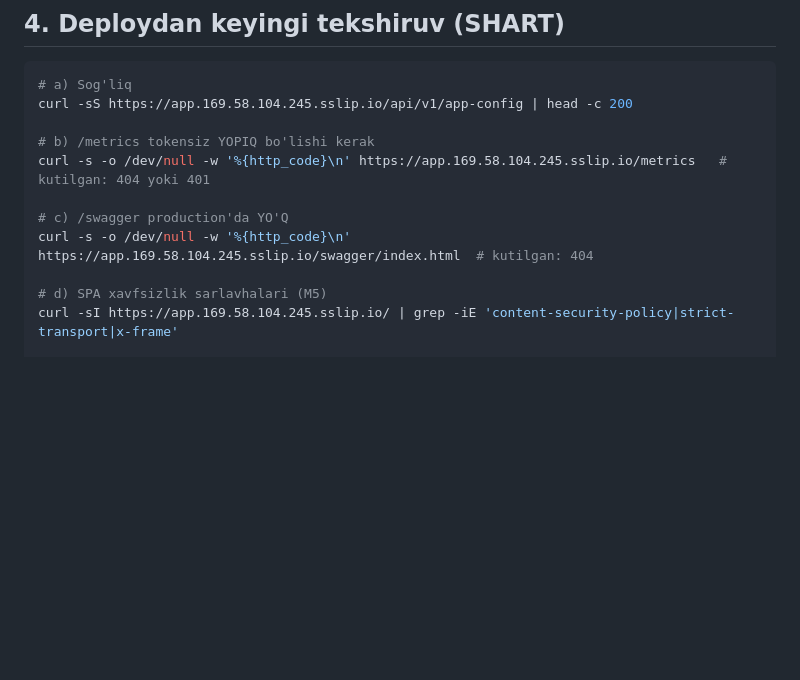
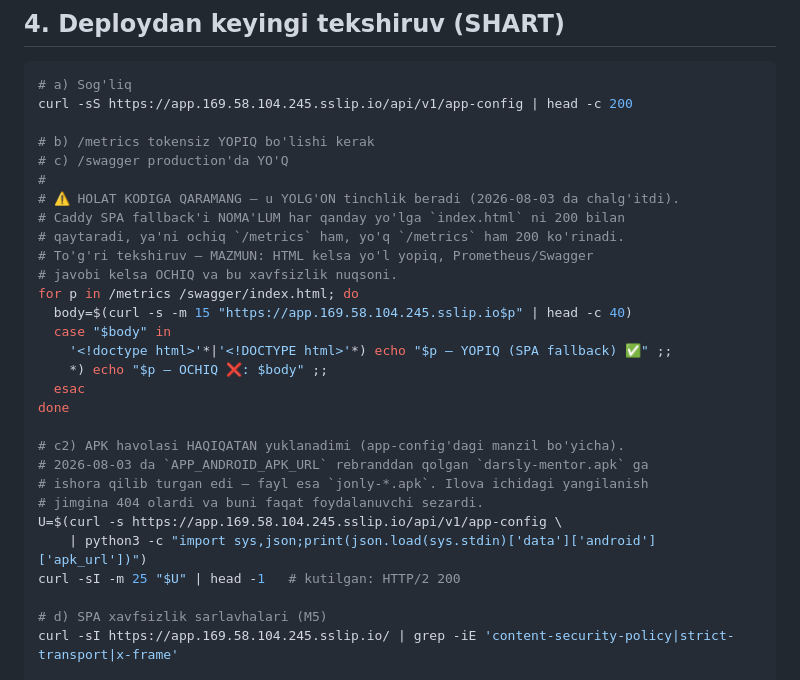
Before and after one commit to Abdulazizxoshimov/darsly, a Markdown page: deploy/DEPLOY-CHECKLIST.md, the part around the change. Rendered like a GitHub page; blank space fills up the shorter version.

Commit message:
deploy: /metrics-/swagger tekshiruvi yolg'on tinchlik berardi + APK havolasi
Caddy SPA fallback'i noma'lum yo'lga index.html ni 200 bilan qaytaradi, ya'ni
holat kodiga qarab "ochiqmi" deb hukm chiqarib bo'lmaydi — ochiq /metrics ham,
yo'q /metrics ham bir xil 200 ko'rinardi. Tekshiruv mazmun bo'yicha qilinadi.

Serverdagi APP_ANDROID_APK_URL rebranddan qolgan darsly-mentor.apk ga ishora
qilardi (fayllar jonly-*.apk) — ilova ichidagi yangilanish jimgina 404 olardi.
Server .env tuzatildi (jonly-arm64.apk, latest 1.3.0) va checklistga havolani
haqiqatan sinaydigan qadam qo'shildi.

Co-Authored-By: Claude Opus 5 (1M context) <noreply@anthropic.com>

```diff
--- a/deploy/DEPLOY-CHECKLIST.md
+++ b/deploy/DEPLOY-CHECKLIST.md
@@ -83,10 +83,28 @@ vaqtda bajaring.
 curl -sS https://app.169.58.104.245.sslip.io/api/v1/app-config | head -c 200
 
 # b) /metrics tokensiz YOPIQ bo'lishi kerak
-curl -s -o /dev/null -w '%{http_code}\n' https://app.169.58.104.245.sslip.io/metrics   # kutilgan: 404 yoki 401
+# c) /swagger production'da YO'Q
+#
+# ⚠️ HOLAT KODIGA QARAMANG — u YOLG'ON tinchlik beradi (2026-08-03 da chalg'itdi).
+# Caddy SPA fallback'i NOMA'LUM har qanday yo'lga `index.html` ni 200 bilan
+# qaytaradi, ya'ni ochiq `/metrics` ham, yo'q `/metrics` ham 200 ko'rinadi.
+# To'g'ri tekshiruv — MAZMUN: HTML kelsa yo'l yopiq, Prometheus/Swagger
+# javobi kelsa OCHIQ va bu xavfsizlik nuqsoni.
+for p in /metrics /swagger/index.html; do
+  body=$(curl -s -m 15 "https://app.169.58.104.245.sslip.io$p" | head -c 40)
+  case "$body" in
+    '<!doctype html>'*|'<!DOCTYPE html>'*) echo "$p — YOPIQ (SPA fallback) ✅" ;;
+    *) echo "$p — OCHIQ ❌: $body" ;;
+  esac
+done
 
-# c) /swagger production'da YO'Q
-curl -s -o /dev/null -w '%{http_code}\n' https://app.169.58.104.245.sslip.io/swagger/index.html  # kutilgan: 404
+# c2) APK havolasi HAQIQATAN yuklanadimi (app-config'dagi manzil bo'yicha).
+# 2026-08-03 da `APP_ANDROID_APK_URL` rebranddan qolgan `darsly-mentor.apk` ga
+# ishora qilib turgan edi — fayl esa `jonly-*.apk`. Ilova ichidagi yangilanish
+# jimgina 404 olardi va buni faqat foydalanuvchi sezardi.
+U=$(curl -s https://app.169.58.104.245.sslip.io/api/v1/app-config \
+    | python3 -c "import sys,json;print(json.load(sys.stdin)['data']['android']['apk_url'])")
+curl -sI -m 25 "$U" | head -1   # kutilgan: HTTP/2 200
 
 # d) SPA xavfsizlik sarlavhalari (M5)
 curl -sI https://app.169.58.104.245.sslip.io/ | grep -iE 'content-security-policy|strict-transport|x-frame'
```
